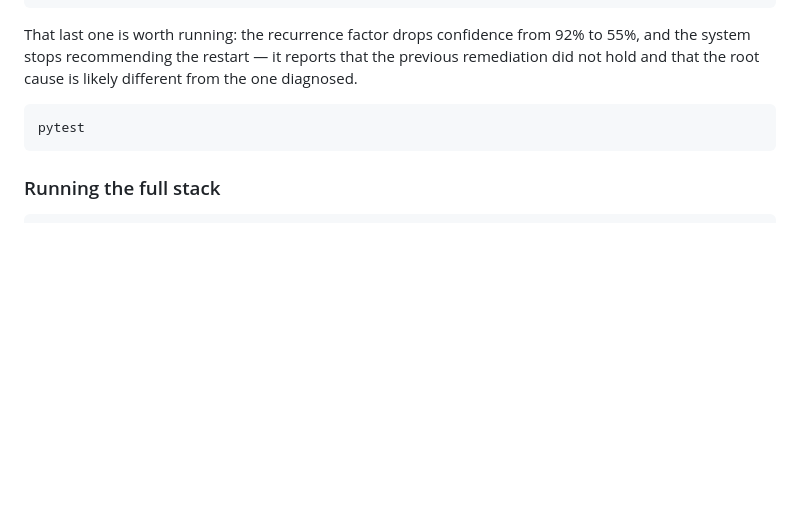
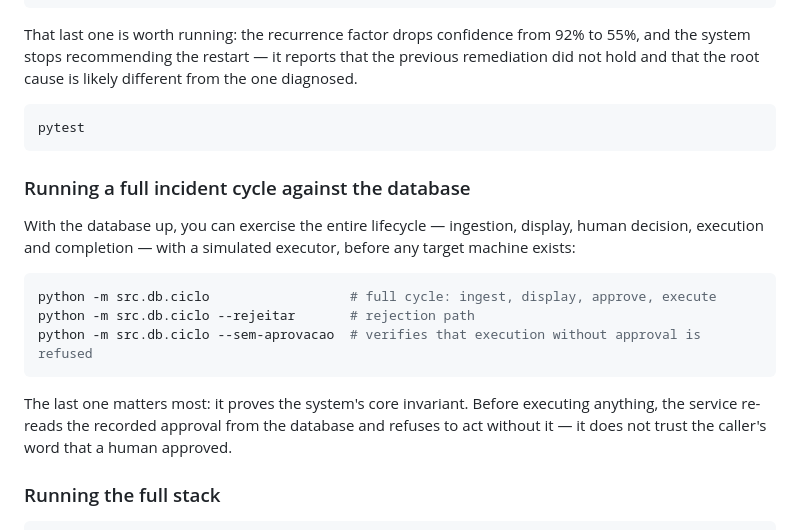
Before and after one commit to cfrans/polaris-dss, a Markdown page: README.md, the part around the change. Drawn GitHub-style; blank space fills up the shorter version.

Commit message:
chore(release): v0.3.0

````diff
--- a/README.md
+++ b/README.md
@@ -177,6 +177,21 @@ that the root cause is likely different from the one diagnosed.
 pytest
 ```
 
+### Running a full incident cycle against the database
+
+With the database up, you can exercise the entire lifecycle — ingestion, display, human decision,
+execution and completion — with a simulated executor, before any target machine exists:
+
+```bash
+python -m src.db.ciclo                  # full cycle: ingest, display, approve, execute
+python -m src.db.ciclo --rejeitar       # rejection path
+python -m src.db.ciclo --sem-aprovacao  # verifies that execution without approval is refused
+```
+
+The last one matters most: it proves the system's core invariant. Before executing anything, the
+service re-reads the recorded approval from the database and refuses to act without it — it does not
+trust the caller's word that a human approved.
+
 ### Running the full stack
 
 ```bash
````
Also changed, not shown: CHANGELOG.md (+4 -1 lines).
